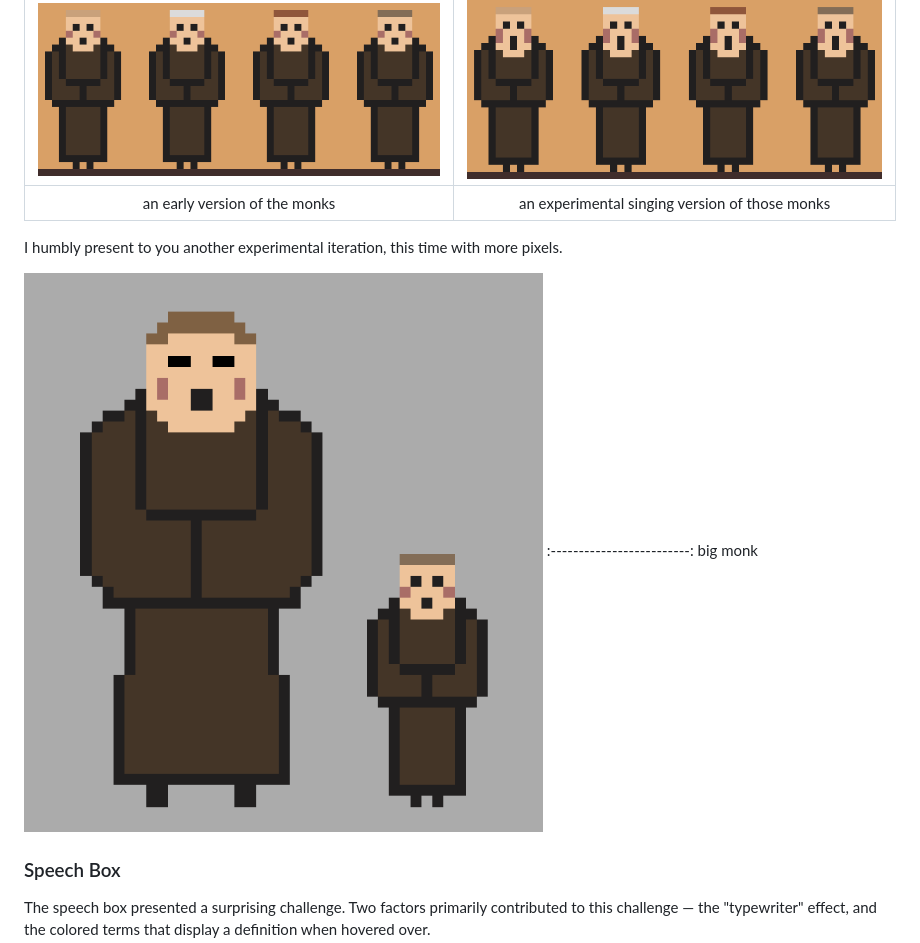
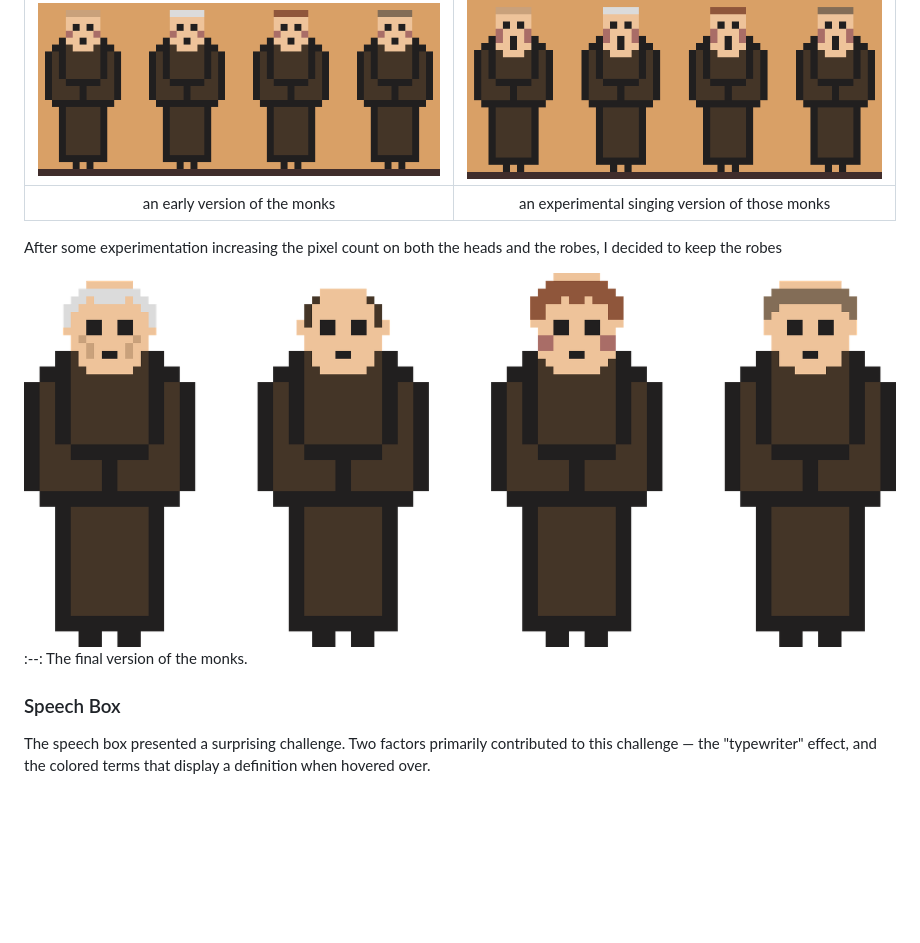
Before and after one commit to robbyae/cpu-gregorian-chant, a Markdown page: README.md, the part around the change. GitHub-like rendering; blank space fills up the shorter version.

```diff
--- a/README.md
+++ b/README.md
@@ -60,11 +60,11 @@ The monks were designed in Pixelorama. While I liked their earliest version, it
 :-------------------------:|:-------------------------:
 an early version of the monks | an experimental singing version of those monks
 
-I humbly present to you another experimental iteration, this time with more pixels.
+After some experimentation increasing the pixel count on both the heads and the robes, I decided to keep the robes
 
-![Big Monk](/assets/readme/big-monk.png)
-:-------------------------:
-big monk
+![Final Monks](/assets/img/monks-closed-hd.png)
+:--:
+The final version of the monks.
 
 ### Speech Box
 The speech box presented a surprising challenge. Two factors primarily contributed to this challenge — the "typewriter" effect, and the colored terms that display a definition when hovered over.
```
